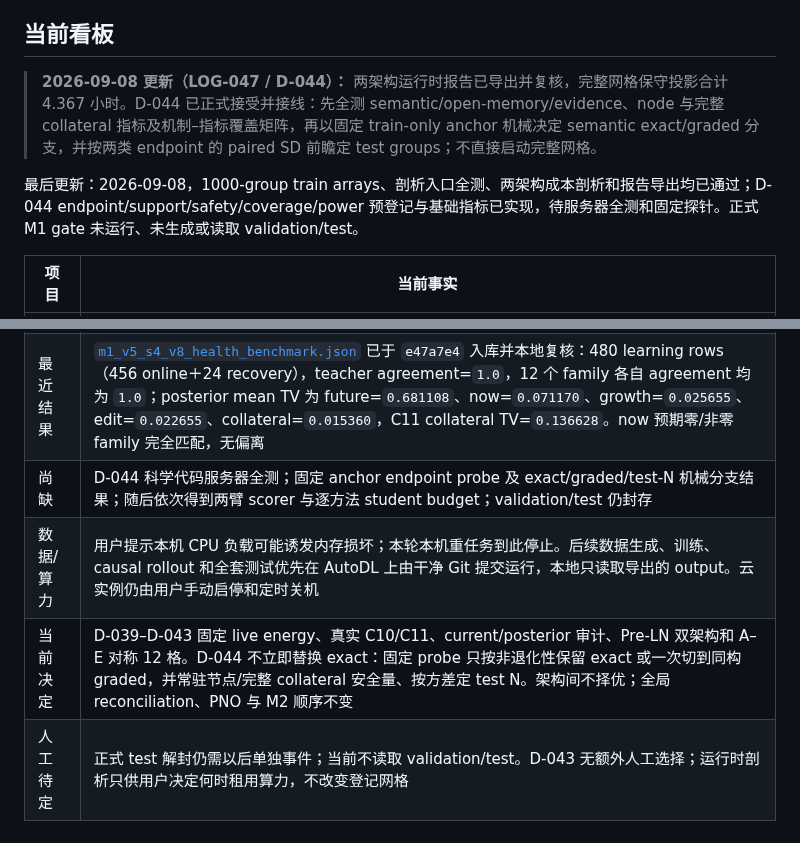
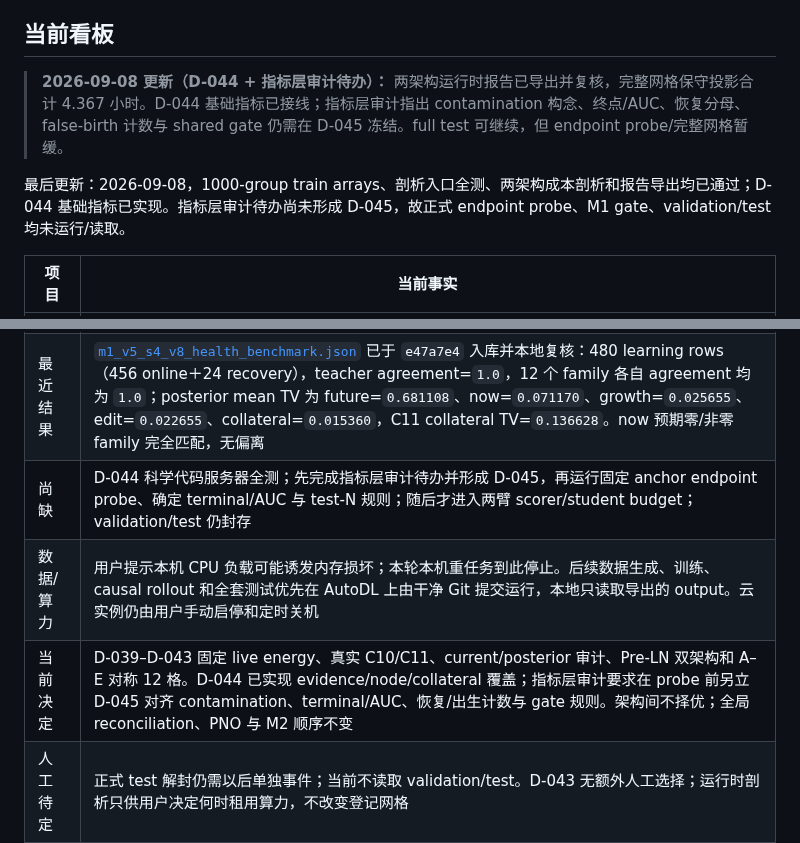
Before and after one commit to JingzeSun/Emboddied_Spatial_Memory, a Markdown page: EXECUTE.md, 2 parts joined by grey strips. Rendered like a GitHub page.

```diff
--- a/EXECUTE.md
+++ b/EXECUTE.md
@@ -4,9 +4,9 @@
 
 ## 当前看板
 
-> **2026-09-08 更新（LOG-047 / D-044）：** 两架构运行时报告已导出并复核，完整网格保守投影合计 4.367 小时。D-044 已正式接受并接线：先全测 semantic/open-memory/evidence、node 与完整 collateral 指标及机制–指标覆盖矩阵，再以固定 train-only anchor 机械决定 semantic exact/graded 分支，并按两类 endpoint 的 paired SD 前瞻定 test groups；不直接启动完整网格。
+> **2026-09-08 更新（D-044 + 指标层审计待办）：** 两架构运行时报告已导出并复核，完整网格保守投影合计 4.367 小时。D-044 基础指标已接线；指标层审计指出 contamination 构念、终点/AUC、恢复分母、false-birth 计数与 shared gate 仍需在 D-045 冻结。full test 可继续，但 endpoint probe/完整网格暂缓。
 
-最后更新：2026-09-08，1000-group train arrays、剖析入口全测、两架构成本剖析和报告导出均已通过；D-044 endpoint/support/safety/coverage/power 预登记与基础指标已实现，待服务器全测和固定探针。正式 M1 gate 未运行、未生成或读取 validation/test。
+最后更新：2026-09-08，1000-group train arrays、剖析入口全测、两架构成本剖析和报告导出均已通过；D-044 基础指标已实现。指标层审计待办尚未形成 D-045，故正式 endpoint probe、M1 gate、validation/test 均未运行/读取。
 
 | 项目 | 当前事实 |
 |---|---|
@@ -14,9 +14,9 @@
 | 已完成 | M0 合同与 M1-v1 历史基线；程序化 paired 20-step 与固定 K=16；D-034 的 M1-v2 active/history 指标、局部恢复机会、结构化 E、共享 commit 校准、可观测 oracle 和分阶段 provenance；最小 train/validation 接线及 causal smoke 已通过 |
 | 阶段 | M1-v6 `pretest_lock_candidate`；D-043 架构/预算、1000-group train 与成本剖析已完成；D-044 节点安全/endpoint 可用性/检验力规则已接受并实现基础指标，待服务器全测与固定 train-only 探针，再进入完整 train/inner-dev 预算选择；尚未进入 S5 validation、重新冻结或 M2 |
 | 最近结果 | [`m1_v5_s4_v8_health_benchmark.json`](results/m1_v5_s4_v8_health_benchmark.json) 已于 `e47a7e4` 入库并本地复核：480 learning rows（456 online＋24 recovery），teacher agreement=`1.0`，12 个 family 各自 agreement 均为 `1.0`；posterior mean TV 为 future=`0.681108`、now=`0.071170`、growth=`0.025655`、edit=`0.022655`、collateral=`0.015360`，C11 collateral TV=`0.136628`。now 预期零/非零 family 完全匹配，无偏离 |
-| 尚缺 | D-044 科学代码服务器全测；固定 anchor endpoint probe 及 exact/graded/test-N 机械分支结果；随后依次得到两臂 scorer 与逐方法 student budget；validation/test 仍封存 |
+| 尚缺 | D-044 科学代码服务器全测；先完成指标层审计待办并形成 D-045，再运行固定 anchor endpoint probe、确定 terminal/AUC 与 test-N 规则；随后才进入两臂 scorer/student budget；validation/test 仍封存 |
 | 数据/算力 | 用户提示本机 CPU 负载可能诱发内存损坏；本轮本机重任务到此停止。后续数据生成、训练、causal rollout 和全套测试优先在 AutoDL 上由干净 Git 提交运行，本地只读取导出的 output。云实例仍由用户手动启停和定时关机 |
-| 当前决定 | D-039–D-043 固定 live energy、真实 C10/C11、current/posterior 审计、Pre-LN 双架构和 A–E 对称 12 格。D-044 不立即替换 exact：固定 probe 只按非退化性保留 exact 或一次切到同构 graded，并常驻节点/完整 collateral 安全量、按方差定 test N。架构间不择优；全局 reconciliation、PNO 与 M2 顺序不变 |
+| 当前决定 | D-039–D-043 固定 live energy、真实 C10/C11、current/posterior 审计、Pre-LN 双架构和 A–E 对称 12 格。D-044 已实现 evidence/node/collateral 覆盖；指标层审计要求在 probe 前另立 D-045 对齐 contamination、terminal/AUC、恢复/出生计数与 gate 规则。架构间不择优；全局 reconciliation、PNO 与 M2 顺序不变 |
 | 人工待定 | 正式 test 解封仍需以后单独事件；当前不读取 validation/test。D-043 无额外人工选择；运行时剖析只供用户决定何时租用算力，不改变登记网格 |
 | Git 备份 | D-038 科学代码基线为 `72afa7d`；S2 40-group reports 已在提交 `ececefb`、10-group 锚点已在 `70355ac` 导入 `results/`，服务器大产物仍位于 ignored `outputs/`。服务器操作只通过版本化的 `ops/run_next_server_step.sh` 交付，脚本所在提交仍须先 push、服务器再 pull |
 
```
Also changed, not shown: docs/reviews/2026-09-07_metric_layer_audit.md (added, +41 -0 lines), experiments/counterfactual_transaction_learning/M1_V2_CLOSEOUT_FLOW.md (+14 -1 lines).
